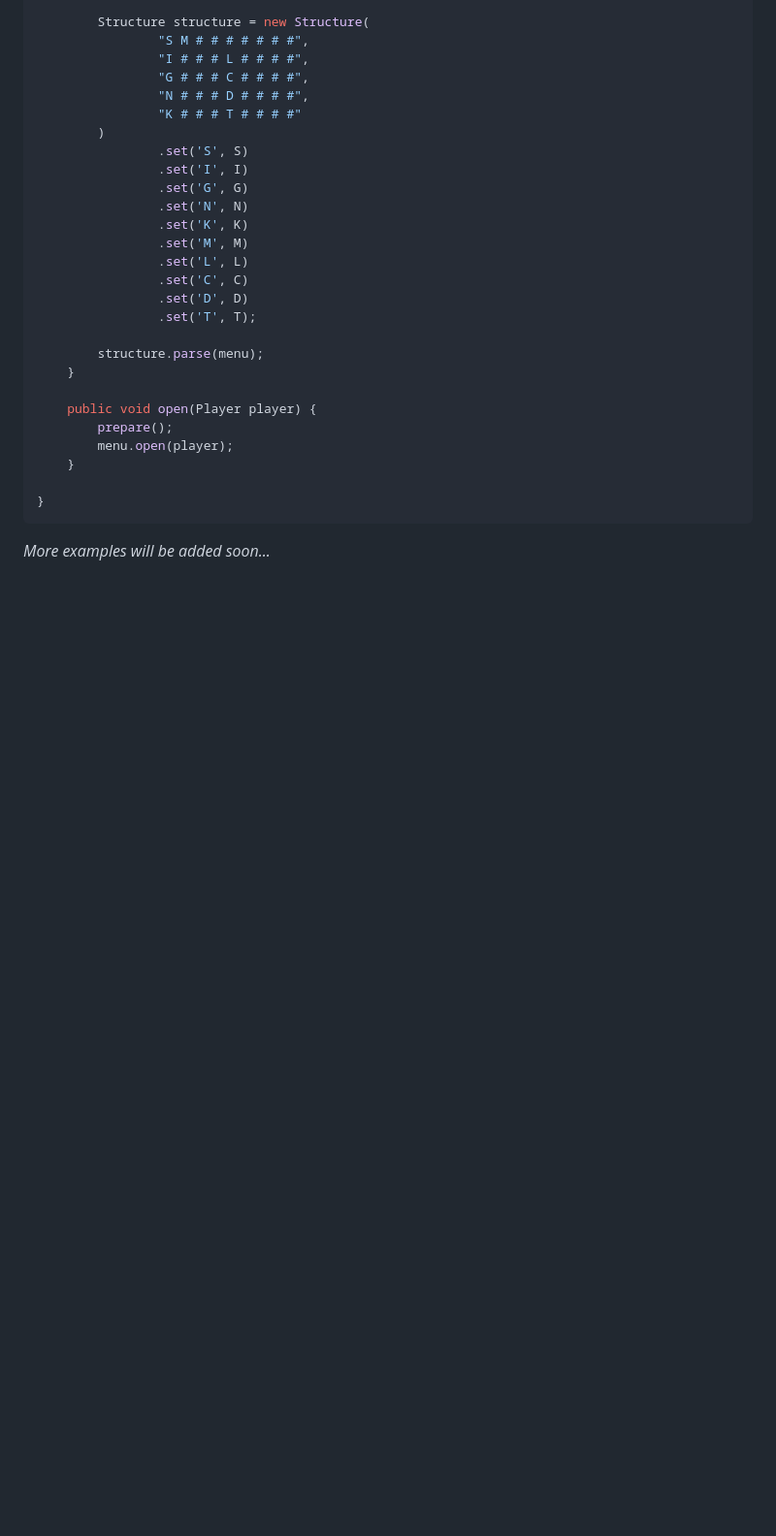
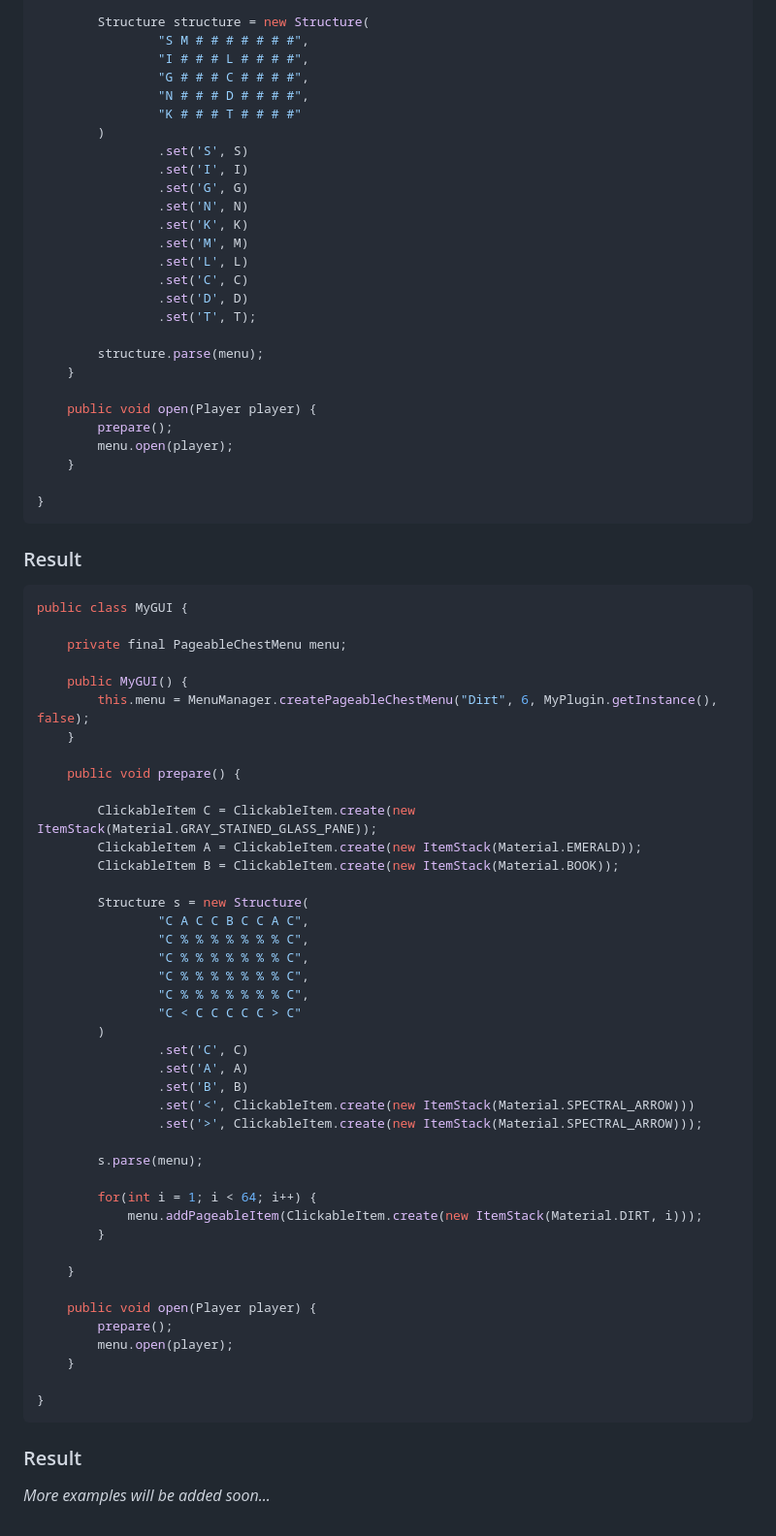
Before and after one commit to isaweye/archelia, a Markdown page: README.md, the part around one of its changes. Shown at 97% size. Drawn GitHub-style; blank space fills up the shorter version.

````diff
--- a/README.md
+++ b/README.md
@@ -94,5 +94,53 @@ public class MyGUI {
 
 }
 ```
+### Result
+
+```java
+public class MyGUI {
+
+    private final PageableChestMenu menu;
+
+    public MyGUI() {
+        this.menu = MenuManager.createPageableChestMenu("Dirt", 6, MyPlugin.getInstance(), false);
+    }
+
+    public void prepare() {
+
+        ClickableItem C = ClickableItem.create(new ItemStack(Material.GRAY_STAINED_GLASS_PANE));
+        ClickableItem A = ClickableItem.create(new ItemStack(Material.EMERALD));
+        ClickableItem B = ClickableItem.create(new ItemStack(Material.BOOK));
+
+        Structure s = new Structure(
+                "C A C C B C C A C",
+                "C % % % % % % % C",
+                "C % % % % % % % C",
+                "C % % % % % % % C",
+                "C % % % % % % % C",
+                "C < C C C C C > C"
+        )
+                .set('C', C)
+                .set('A', A)
+                .set('B', B)
+                .set('<', ClickableItem.create(new ItemStack(Material.SPECTRAL_ARROW)))
+                .set('>', ClickableItem.create(new ItemStack(Material.SPECTRAL_ARROW)));
+
+        s.parse(menu);
+
+        for(int i = 1; i < 64; i++) {
+            menu.addPageableItem(ClickableItem.create(new ItemStack(Material.DIRT, i)));
+        }
+
+    }
+
+    public void open(Player player) {
+        prepare();
+        menu.open(player);
+    }
+
+}
+```
+
+### Result
 
 *More examples will be added soon...*
````
Also changed, not shown: other parts of README.md (+1 -1 lines).
